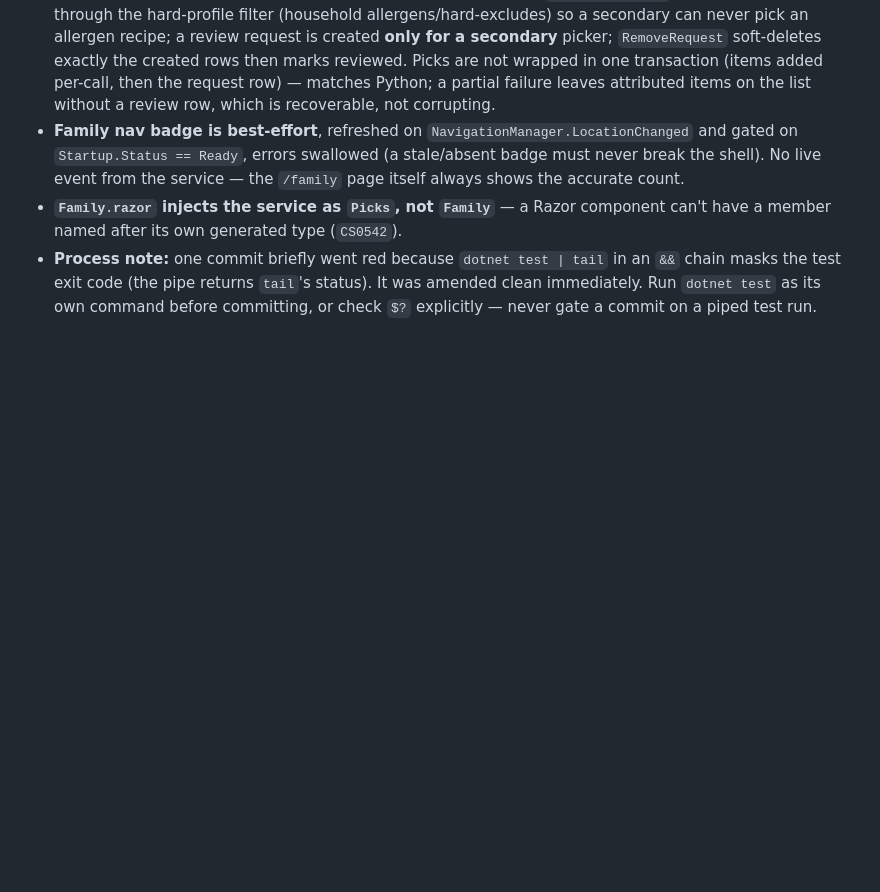
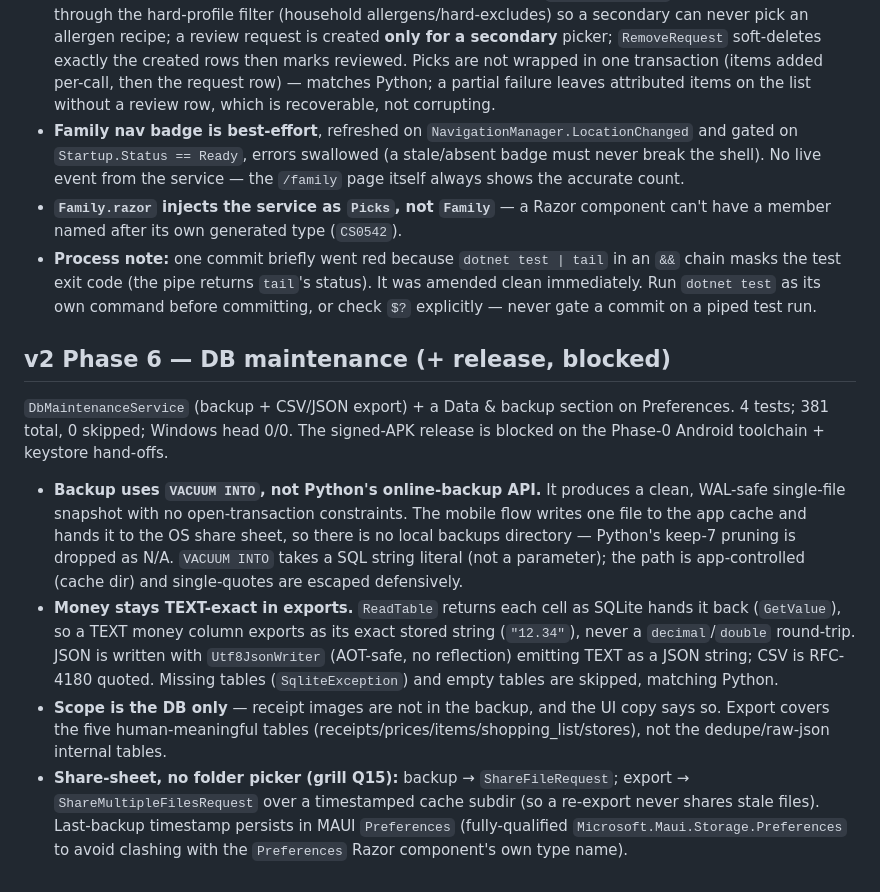
Before and after one commit to DanVano/Grocery_Sense, a Markdown page: IMPLEMENTATION_NOTES.md, the part around the change. Rendered like a GitHub page; blank space fills up the shorter version.

Commit message:
docs: record v2 Phase 6 DB-maintenance decisions; release blocked on toolchain

```diff
--- a/IMPLEMENTATION_NOTES.md
+++ b/IMPLEMENTATION_NOTES.md
@@ -339,3 +339,27 @@ returned to Preferences. All 4 Python planning suites ported (59 tests). 364 tot
 - **Process note:** one commit briefly went red because `dotnet test | tail` in an `&&` chain masks the test
   exit code (the pipe returns `tail`'s status). It was amended clean immediately. Run `dotnet test` as its
   own command before committing, or check `$?` explicitly — never gate a commit on a piped test run.
+
+## v2 Phase 6 — DB maintenance (+ release, blocked)
+
+`DbMaintenanceService` (backup + CSV/JSON export) + a Data & backup section on Preferences. 4 tests; 381
+total, 0 skipped; Windows head 0/0. The signed-APK release is blocked on the Phase-0 Android toolchain +
+keystore hand-offs.
+
+- **Backup uses `VACUUM INTO`, not Python's online-backup API.** It produces a clean, WAL-safe single-file
+  snapshot with no open-transaction constraints. The mobile flow writes one file to the app cache and hands
+  it to the OS share sheet, so there is no local backups directory — Python's keep-7 pruning is dropped as
+  N/A. `VACUUM INTO` takes a SQL string literal (not a parameter); the path is app-controlled (cache dir)
+  and single-quotes are escaped defensively.
+- **Money stays TEXT-exact in exports.** `ReadTable` returns each cell as SQLite hands it back
+  (`GetValue`), so a TEXT money column exports as its exact stored string (`"12.34"`), never a
+  `decimal`/`double` round-trip. JSON is written with `Utf8JsonWriter` (AOT-safe, no reflection) emitting
+  TEXT as a JSON string; CSV is RFC-4180 quoted. Missing tables (`SqliteException`) and empty tables are
+  skipped, matching Python.
+- **Scope is the DB only** — receipt images are not in the backup, and the UI copy says so. Export covers
+  the five human-meaningful tables (receipts/prices/items/shopping_list/stores), not the dedupe/raw-json
+  internal tables.
+- **Share-sheet, no folder picker (grill Q15):** backup → `ShareFileRequest`; export → `ShareMultipleFilesRequest`
+  over a timestamped cache subdir (so a re-export never shares stale files). Last-backup timestamp persists
+  in MAUI `Preferences` (fully-qualified `Microsoft.Maui.Storage.Preferences` to avoid clashing with the
+  `Preferences` Razor component's own type name).
```
Also changed, not shown: V2_PLAN.md (+21 -14 lines).
